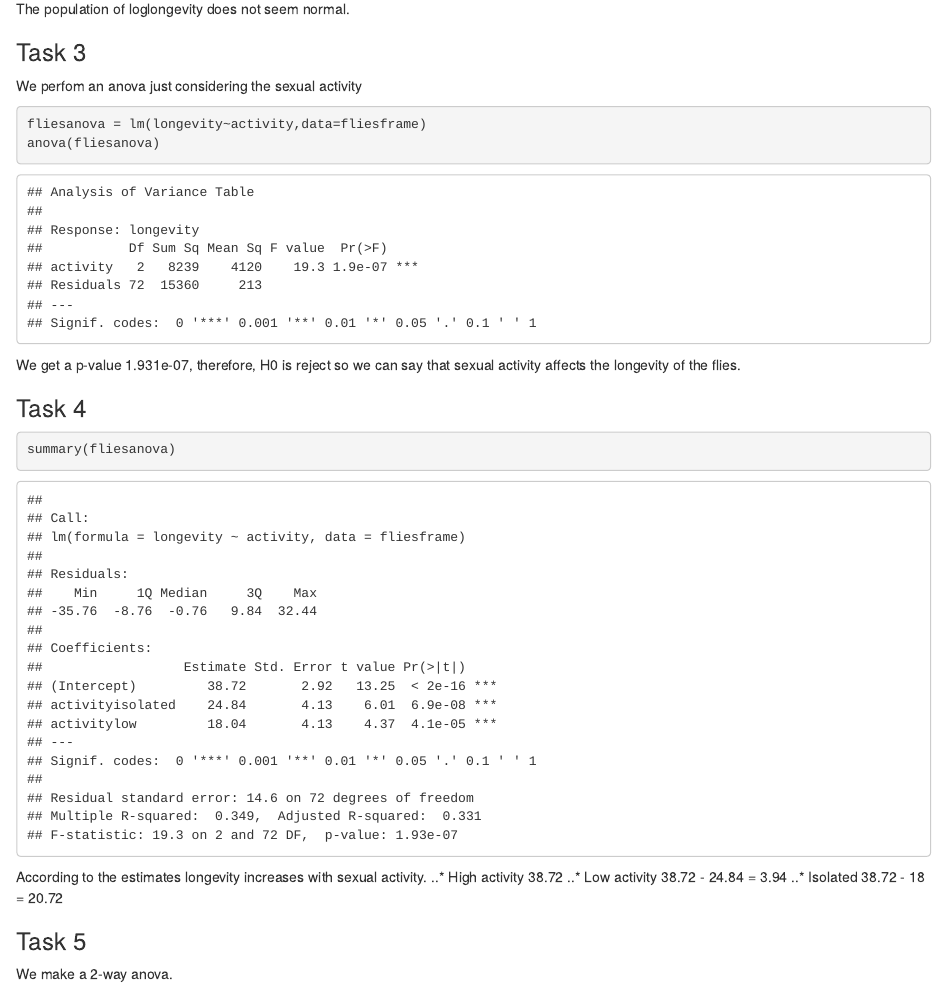
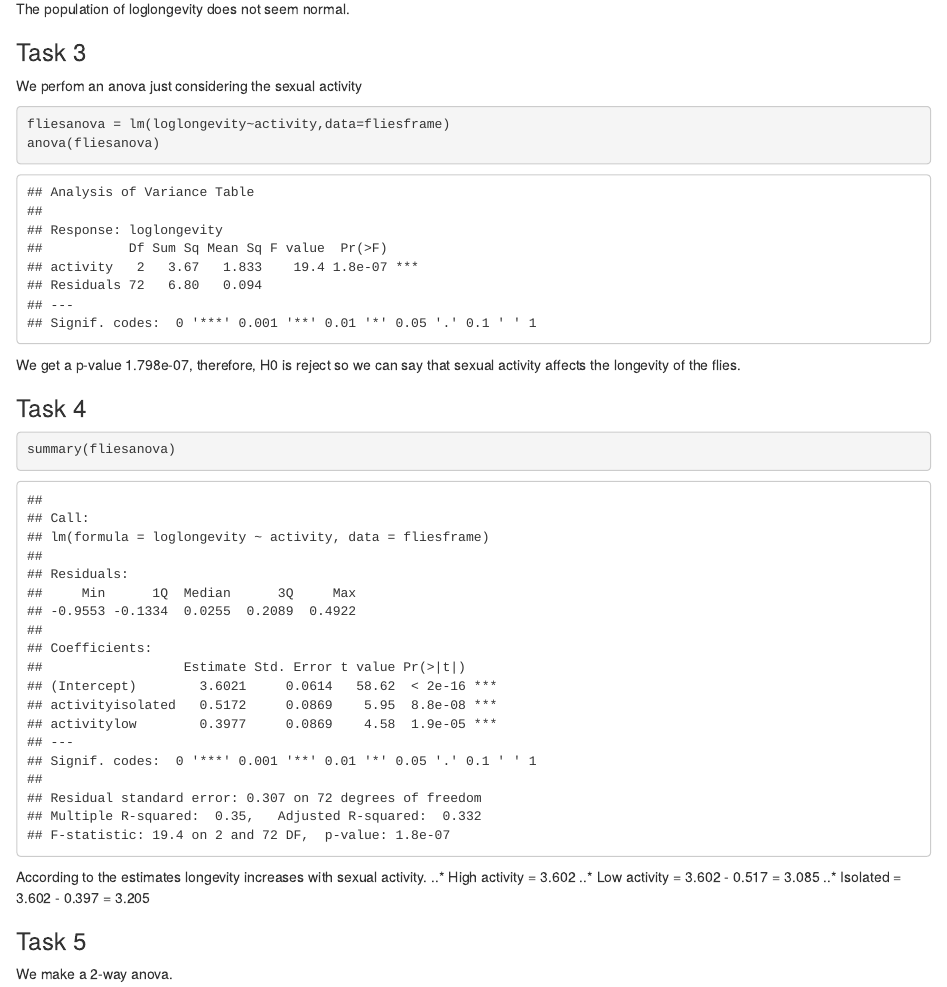
Before and after one commit to MglMX/EDDA-VU, an R Markdown document (Assignment4/Assignment-4.Rmd): the page in a window 1100 px wide, from 4100 px down. Rendered offline with R 4.5, knitr and Pandoc, with nearby package versions.

Commit message:
Fixed loglongevity in exescise 1.3

````diff
--- a/Assignment4/Assignment-4.Rmd
+++ b/Assignment4/Assignment-4.Rmd
@@ -52,10 +52,10 @@ The population of loglongevity does not seem normal.
 
 We perfom an anova just considering the sexual activity
 ```{r}
-fliesanova = lm(longevity~activity,data=fliesframe)
+fliesanova = lm(loglongevity~activity,data=fliesframe)
 anova(fliesanova)
 ```
-We get a p-value 1.931e-07, therefore, H0 is reject so we can say that sexual activity affects the longevity of the flies.
+We get a p-value 1.798e-07, therefore, H0 is reject so we can say that sexual activity affects the longevity of the flies.
 
 
 ### Task 4
@@ -64,9 +64,9 @@ We get a p-value 1.931e-07, therefore, H0 is reject so we can say that sexual ac
 summary(fliesanova)
 ```
 According to the estimates longevity increases with sexual activity.
-..* High activity 38.72
-..* Low activity 38.72 - 24.84 = 3.94
-..* Isolated 38.72 - 18 = 20.72
+..* High activity =  3.602
+..* Low activity =  3.602 - 0.517 = 3.085
+..* Isolated =  3.602 - 0.397 = 3.205
 
 
 ### Task 5
````
